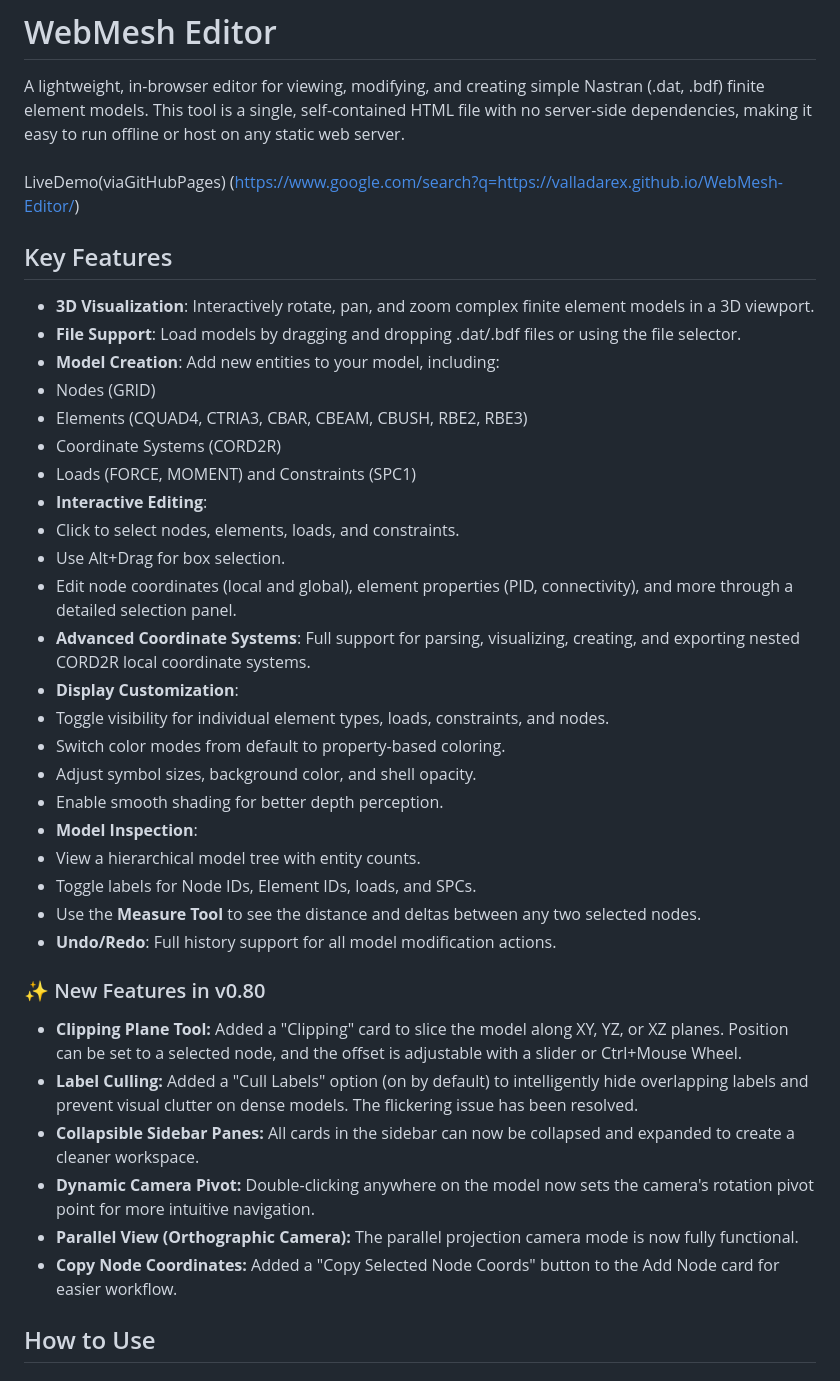
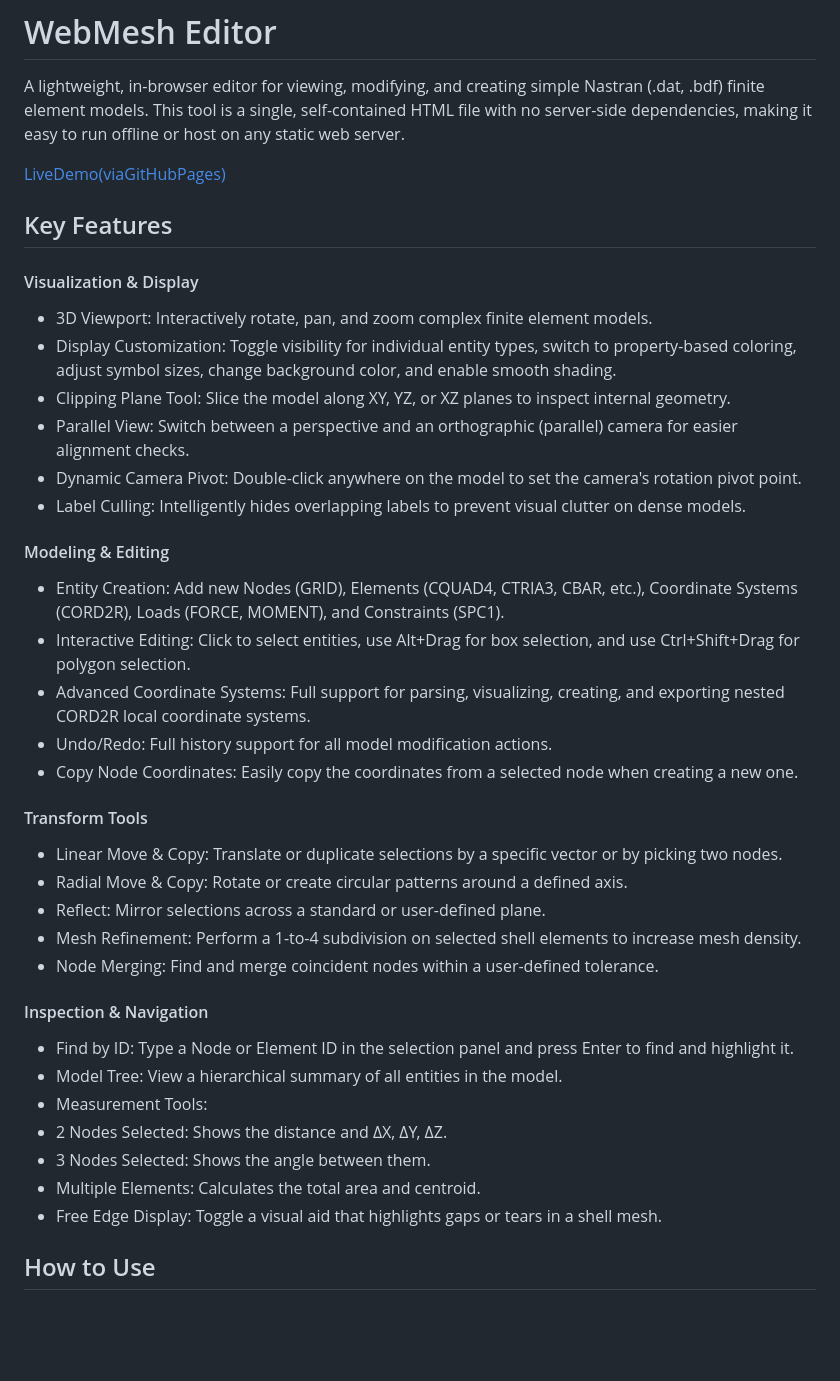
Before and after one commit to Valladarex/WebMesh-Editor, a Markdown page: README.md, the part around one of its changes. Rendered like a GitHub page; blank space fills up the shorter version.

```diff
--- a/README.md
+++ b/README.md
@@ -2,43 +2,40 @@
 
 A lightweight, in-browser editor for viewing, modifying, and creating simple Nastran (.dat, .bdf) finite element models. This tool is a single, self-contained HTML file with no server-side dependencies, making it easy to run offline or host on any static web server.
 
-###
-
-LiveDemo(viaGitHubPages)
-(https://www.google.com/search?q=https://valladarex.github.io/WebMesh-Editor/)
+[LiveDemo(viaGitHubPages)](https://valladarex.github.io/WebMesh-Editor/WebMeshEditorv0.98.html)
 
 ## Key Features
 
-* **3D Visualization**: Interactively rotate, pan, and zoom complex finite element models in a 3D viewport.
-* **File Support**: Load models by dragging and dropping .dat/.bdf files or using the file selector.
-* **Model Creation**: Add new entities to your model, including:
-* Nodes (GRID)
-* Elements (CQUAD4, CTRIA3, CBAR, CBEAM, CBUSH, RBE2, RBE3)
-* Coordinate Systems (CORD2R)
-* Loads (FORCE, MOMENT) and Constraints (SPC1)
-* **Interactive Editing**:
-* Click to select nodes, elements, loads, and constraints.
-* Use Alt+Drag for box selection.
-* Edit node coordinates (local and global), element properties (PID, connectivity), and more through a detailed selection panel.
-* **Advanced Coordinate Systems**: Full support for parsing, visualizing, creating, and exporting nested CORD2R local coordinate systems.
-* **Display Customization**:
-* Toggle visibility for individual element types, loads, constraints, and nodes.
-* Switch color modes from default to property-based coloring.
-* Adjust symbol sizes, background color, and shell opacity.
-* Enable smooth shading for better depth perception.
-* **Model Inspection**:
-* View a hierarchical model tree with entity counts.
-* Toggle labels for Node IDs, Element IDs, loads, and SPCs.
-* Use the **Measure Tool** to see the distance and deltas between any two selected nodes.
-* **Undo/Redo**: Full history support for all model modification actions.
+#### Visualization & Display
+* 3D Viewport: Interactively rotate, pan, and zoom complex finite element models.
+* Display Customization: Toggle visibility for individual entity types, switch to property-based coloring, adjust symbol sizes, change background color, and enable smooth shading.
+* Clipping Plane Tool: Slice the model along XY, YZ, or XZ planes to inspect internal geometry.
+* Parallel View: Switch between a perspective and an orthographic (parallel) camera for easier alignment checks.
+* Dynamic Camera Pivot: Double-click anywhere on the model to set the camera's rotation pivot point.
+* Label Culling: Intelligently hides overlapping labels to prevent visual clutter on dense models.
 
-### ✨ New Features in v0.80
-* **Clipping Plane Tool:** Added a "Clipping" card to slice the model along XY, YZ, or XZ planes. Position can be set to a selected node, and the offset is adjustable with a slider or Ctrl+Mouse Wheel.
-* **Label Culling:** Added a "Cull Labels" option (on by default) to intelligently hide overlapping labels and prevent visual clutter on dense models. The flickering issue has been resolved.
-* **Collapsible Sidebar Panes:** All cards in the sidebar can now be collapsed and expanded to create a cleaner workspace.
-* **Dynamic Camera Pivot:** Double-clicking anywhere on the model now sets the camera's rotation pivot point for more intuitive navigation.
-* **Parallel View (Orthographic Camera):** The parallel projection camera mode is now fully functional.
-* **Copy Node Coordinates:** Added a "Copy Selected Node Coords" button to the Add Node card for easier workflow.
+#### Modeling & Editing
+* Entity Creation: Add new Nodes (GRID), Elements (CQUAD4, CTRIA3, CBAR, etc.), Coordinate Systems (CORD2R), Loads (FORCE, MOMENT), and Constraints (SPC1).
+* Interactive Editing: Click to select entities, use Alt+Drag for box selection, and use Ctrl+Shift+Drag for polygon selection.
+* Advanced Coordinate Systems: Full support for parsing, visualizing, creating, and exporting nested CORD2R local coordinate systems.
+* Undo/Redo: Full history support for all model modification actions.
+* Copy Node Coordinates: Easily copy the coordinates from a selected node when creating a new one.
+
+#### Transform Tools
+* Linear Move & Copy: Translate or duplicate selections by a specific vector or by picking two nodes.
+* Radial Move & Copy: Rotate or create circular patterns around a defined axis.
+* Reflect: Mirror selections across a standard or user-defined plane.
+* Mesh Refinement: Perform a 1-to-4 subdivision on selected shell elements to increase mesh density.
+* Node Merging: Find and merge coincident nodes within a user-defined tolerance.
+
+#### Inspection & Navigation
+* Find by ID: Type a Node or Element ID in the selection panel and press Enter to find and highlight it.
+* Model Tree: View a hierarchical summary of all entities in the model.
+* Measurement Tools:
+* 2 Nodes Selected: Shows the distance and ΔX, ΔY, ΔZ.
+* 3 Nodes Selected: Shows the angle between them.
+* Multiple Elements: Calculates the total area and centroid.
+* Free Edge Display: Toggle a visual aid that highlights gaps or tears in a shell mesh.
 
 ## How to Use
 
```
Also changed, not shown: other parts of README.md (+31 -29 lines).
